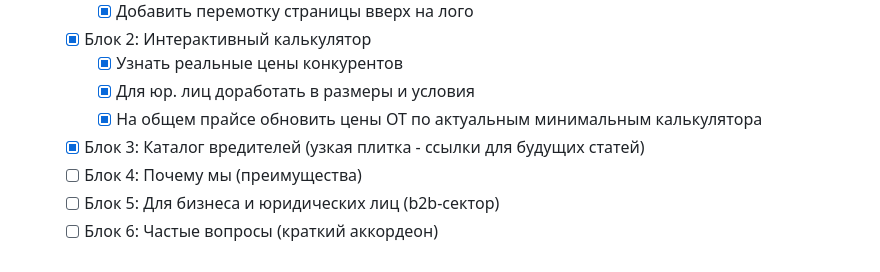
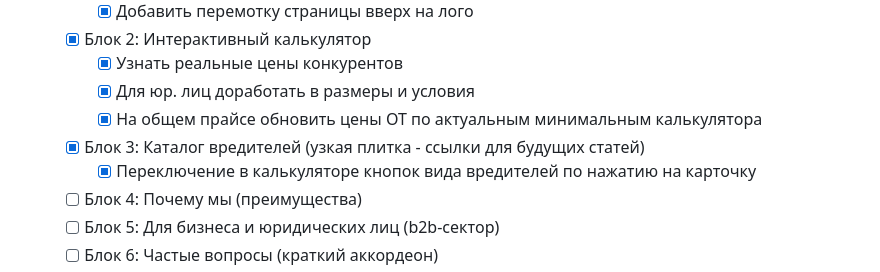
Before and after one commit to mynamemyway/veresk-site, a Markdown page: docs/plan-lp.md, the part around the change. Rendered like a GitHub page.

Commit message:
feat(docs/plan-lp): add pest type toggle in calculator

```diff
--- a/docs/plan-lp.md
+++ b/docs/plan-lp.md
@@ -23,6 +23,7 @@
     - [x] Для юр. лиц доработать в размеры и условия
     - [x] На общем прайсе обновить цены ОТ по актуальным минимальным калькулятора
   - [x] Блок 3: Каталог вредителей (узкая плитка - ссылки для будущих статей)
+    - [x] Переключение в калькуляторе кнопок вида вредителей по нажатию на карточку
   - [ ] Блок 4: Почему мы (преимущества)
   - [ ] Блок 5: Для бизнеса и юридических лиц (b2b-сектор)
   - [ ] Блок 6: Частые вопросы (краткий аккордеон)
```
